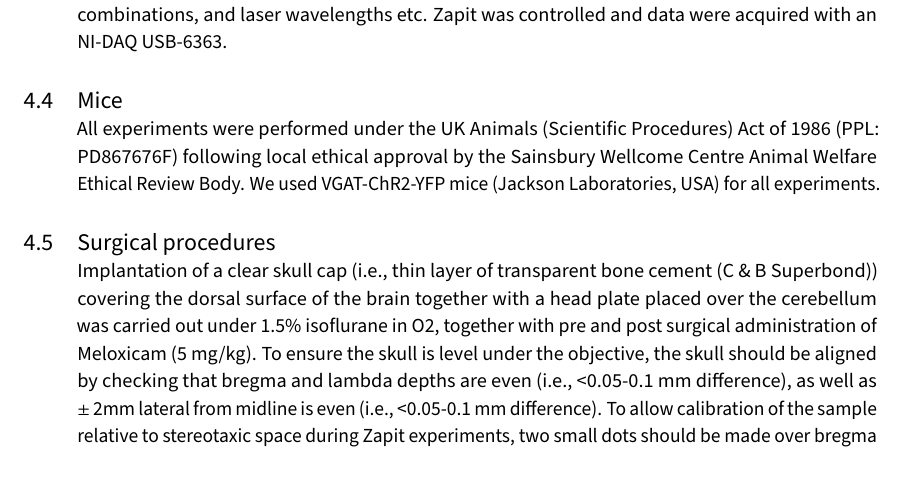
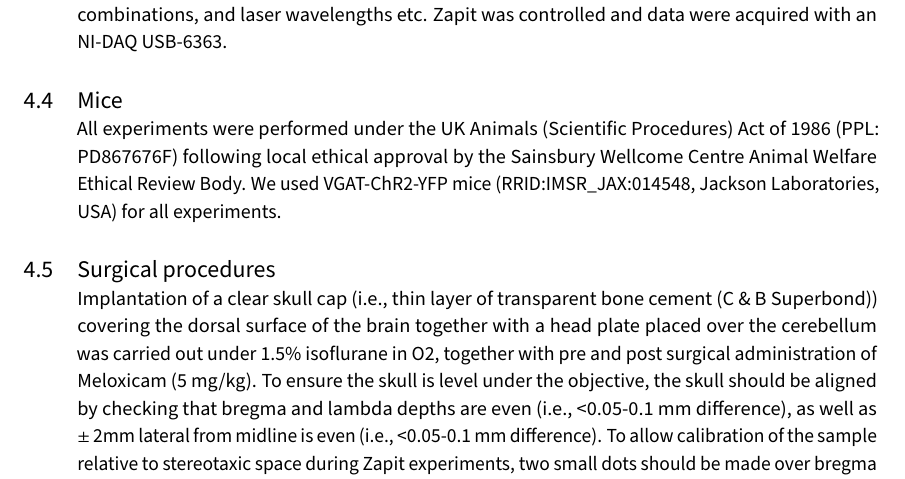
Before and after one commit to Zapit-Optostim/Zapit-eLife, a LaTeX document (main.tex, which reads methods.tex): part of page 20 of 32, cut so that both start at the same text. Compiled offline with pdfLaTeX.

Commit message:
Add animal RRID from JAX

```diff
--- a/methods.tex
+++ b/methods.tex
@@ -23,7 +23,7 @@ Zapit was controlled and data were acquired with an NI-DAQ USB-6363.
 
 \subsection{Mice}
 All experiments were performed under the UK Animals (Scientific Procedures) Act of 1986 (PPL: PD867676F) following local ethical approval by the Sainsbury Wellcome Centre Animal Welfare Ethical Review Body.
-We used VGAT-ChR2-YFP mice (Jackson Laboratories, USA) for all experiments.
+We used VGAT-ChR2-YFP mice (RRID:IMSR\_JAX:014548, Jackson Laboratories, USA) for all experiments.
 
 \subsection{Surgical procedures}
 Implantation of a clear skull cap (i.e., thin layer of transparent bone cement (C \& B Superbond)) covering the dorsal surface of the brain together with a head plate placed over the cerebellum was carried out under 1.5\% isoflurane in O2, together with pre and post surgical administration of Meloxicam (5~mg/kg).
```
